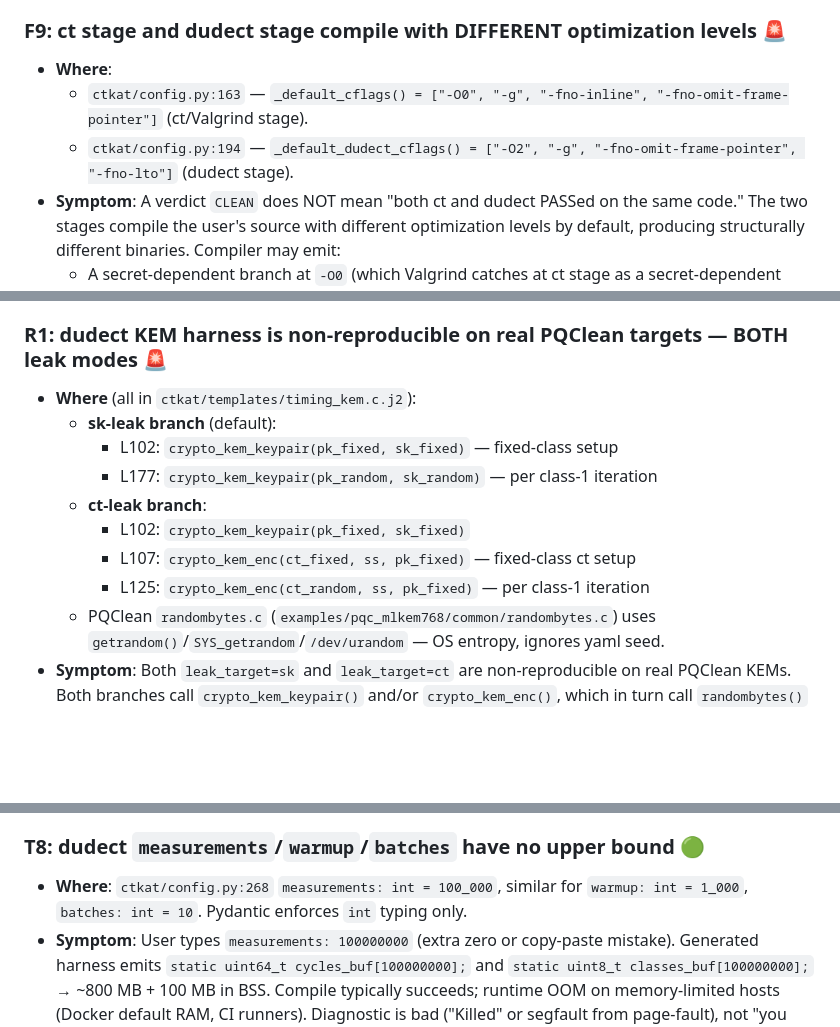
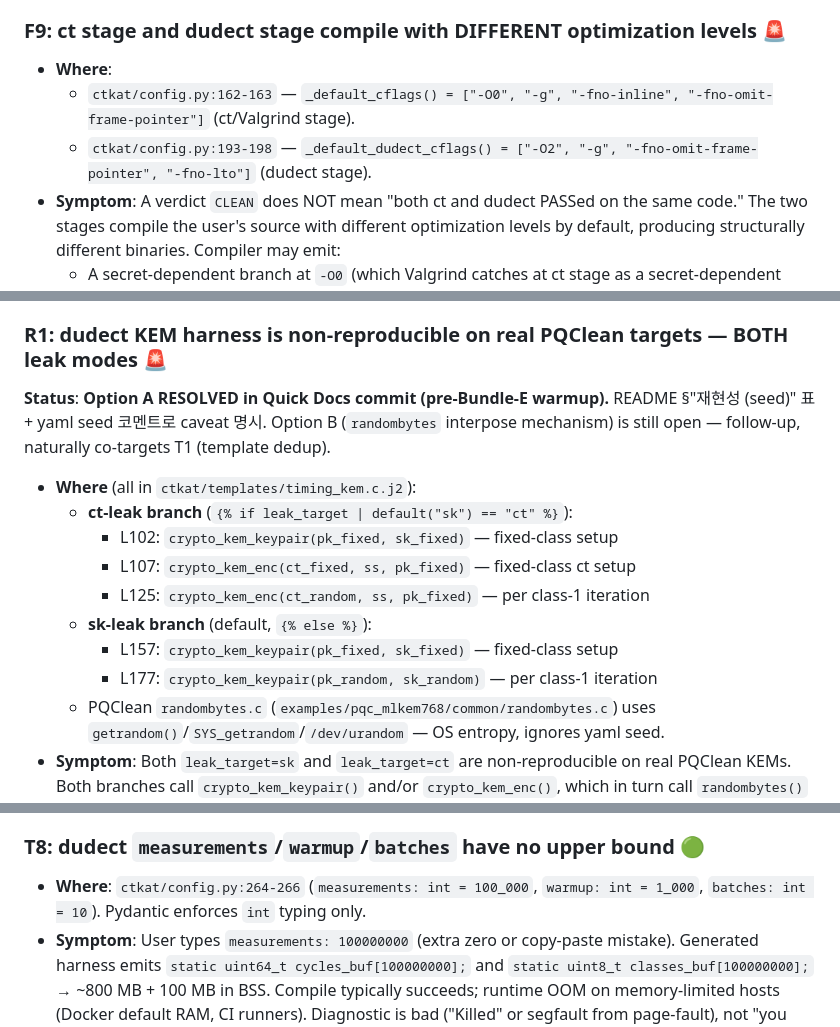
Before and after one commit to Lee-Seungwon1215/WISA_proj, a Markdown page: docs/known_issues.md, 3 parts joined by grey strips. GitHub-like rendering; blank space fills up the shorter version.

```diff
--- a/docs/known_issues.md
+++ b/docs/known_issues.md
@@ -255,9 +263,9 @@ fail-open in any tier-1 spot makes that gate unreliable.
 ### F9: ct stage and dudect stage compile with DIFFERENT optimization levels 🚨
 
 - **Where**:
-  - `ctkat/config.py:163` — `_default_cflags() = ["-O0", "-g",
+  - `ctkat/config.py:162-163` — `_default_cflags() = ["-O0", "-g",
     "-fno-inline", "-fno-omit-frame-pointer"]` (ct/Valgrind stage).
-  - `ctkat/config.py:194` — `_default_dudect_cflags() = ["-O2", "-g",
+  - `ctkat/config.py:193-198` — `_default_dudect_cflags() = ["-O2", "-g",
     "-fno-omit-frame-pointer", "-fno-lto"]` (dudect stage).
 - **Symptom**: A verdict `CLEAN` does NOT mean "both ct and dudect
   PASSed on the same code." The two stages compile the user's source
@@ -442,14 +450,19 @@ just less severe — requires user misconfiguration to trigger.)
 
 ### R1: dudect KEM harness is non-reproducible on real PQClean targets — BOTH leak modes 🚨
 
+**Status**: **Option A RESOLVED in Quick Docs commit (pre-Bundle-E warmup).**
+README §"재현성 (seed)" 표 + yaml seed 코멘트로 caveat 명시.
+Option B (`randombytes` interpose mechanism) is still open — follow-up,
+naturally co-targets T1 (template dedup).
+
 - **Where** (all in `ctkat/templates/timing_kem.c.j2`):
-  - **sk-leak branch** (default):
+  - **ct-leak branch** (`{% if leak_target | default("sk") == "ct" %}`):
     - L102: `crypto_kem_keypair(pk_fixed, sk_fixed)` — fixed-class setup
-    - L177: `crypto_kem_keypair(pk_random, sk_random)` — per class-1 iteration
-  - **ct-leak branch**:
-    - L102: `crypto_kem_keypair(pk_fixed, sk_fixed)`
     - L107: `crypto_kem_enc(ct_fixed, ss, pk_fixed)` — fixed-class ct setup
     - L125: `crypto_kem_enc(ct_random, ss, pk_fixed)` — per class-1 iteration
+  - **sk-leak branch** (default, `{% else %}`):
+    - L157: `crypto_kem_keypair(pk_fixed, sk_fixed)` — fixed-class setup
+    - L177: `crypto_kem_keypair(pk_random, sk_random)` — per class-1 iteration
   - PQClean `randombytes.c` (`examples/pqc_mlkem768/common/randombytes.c`)
     uses `getrandom()`/`SYS_getrandom`/`/dev/urandom` — OS entropy, ignores
     yaml seed.
@@ -874,9 +887,9 @@ just less severe — requires user misconfiguration to trigger.)
 
 ### T8: dudect `measurements`/`warmup`/`batches` have no upper bound 🟢
 
-- **Where**: `ctkat/config.py:268` `measurements: int = 100_000`,
-  similar for `warmup: int = 1_000`, `batches: int = 10`. Pydantic
-  enforces `int` typing only.
+- **Where**: `ctkat/config.py:264-266` (`measurements: int = 100_000`,
+  `warmup: int = 1_000`, `batches: int = 10`). Pydantic enforces `int`
+  typing only.
 - **Symptom**: User types `measurements: 100000000` (extra zero or
   copy-paste mistake). Generated harness emits
   `static uint64_t cycles_buf[100000000];` and
```
Also changed, not shown: other parts of docs/known_issues.md (+52 -12 lines), README.md (+29 -0 lines).
